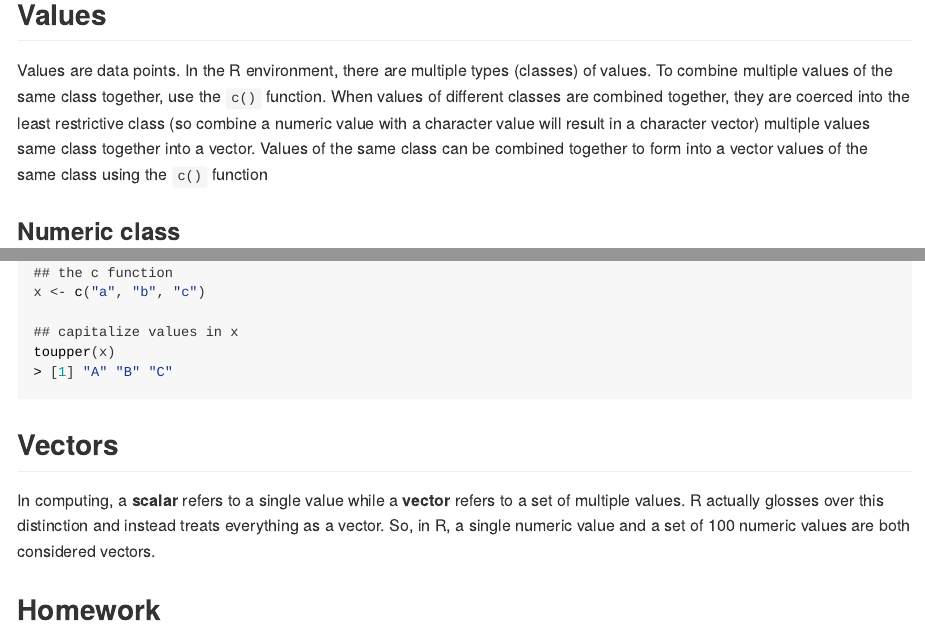
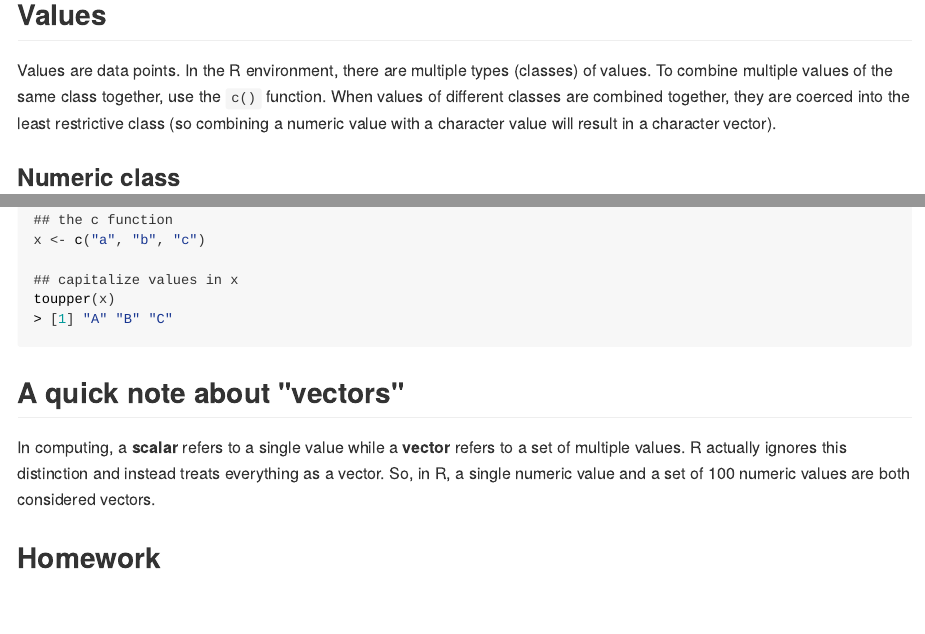
Before and after one commit to mkearney/JOURN_8006_Quant, an R Markdown document (homework/1-basics-assignment.Rmd): the page in a window 1100 px wide, from 160 px down, and a second part further down, joined at a grey line. The pictures show the output file homework/1-basics-assignment.html that the author committed with the source, opened offline.

Commit message:
edited hw assignment

````diff
--- a/homework/1-basics-assignment.Rmd
+++ b/homework/1-basics-assignment.Rmd
@@ -10,7 +10,7 @@ knitr::opts_chunk$set(echo = TRUE, collapse = TRUE, comment = ">")
 
 ## Values
 
-Values are data points. In the R environment, there are multiple types (classes) of values. To combine multiple values of the same class together, use the `c()` function. When values of different classes are combined together, they are coerced into the least restrictive class (so combine a numeric value with a character value will result in a character vector) multiple values same class together into a vector. Values of the same class can be combined together to form into a vector values of the same class using the `c()` function
+Values are data points. In the R environment, there are multiple types (classes) of values. To combine multiple values of the same class together, use the `c()` function. When values of different classes are combined together, they are coerced into the least restrictive class (so combining a numeric value with a character value will result in a character vector).
 
 ### Numeric class
 
@@ -124,9 +124,9 @@ x <- c("a", "b", "c")
 toupper(x)
 ```
 
-## Vectors
+## A quick note about "vectors"
 
-In computing, a **scalar** refers to a single value while a **vector** refers to a set of multiple values. R actually glosses over this distinction and instead treats everything as a vector. So, in R, a single numeric value and a set of 100 numeric values are both considered vectors.
+In computing, a **scalar** refers to a single value while a **vector** refers to a set of multiple values. R actually ignores this distinction and instead treats everything as a vector. So, in R, a single numeric value and a set of 100 numeric values are both considered vectors.
 
 #################################################################
 
````
Also changed, not shown: homework/1-basics-assignment.html, homework/1-basics-assignment.md.
